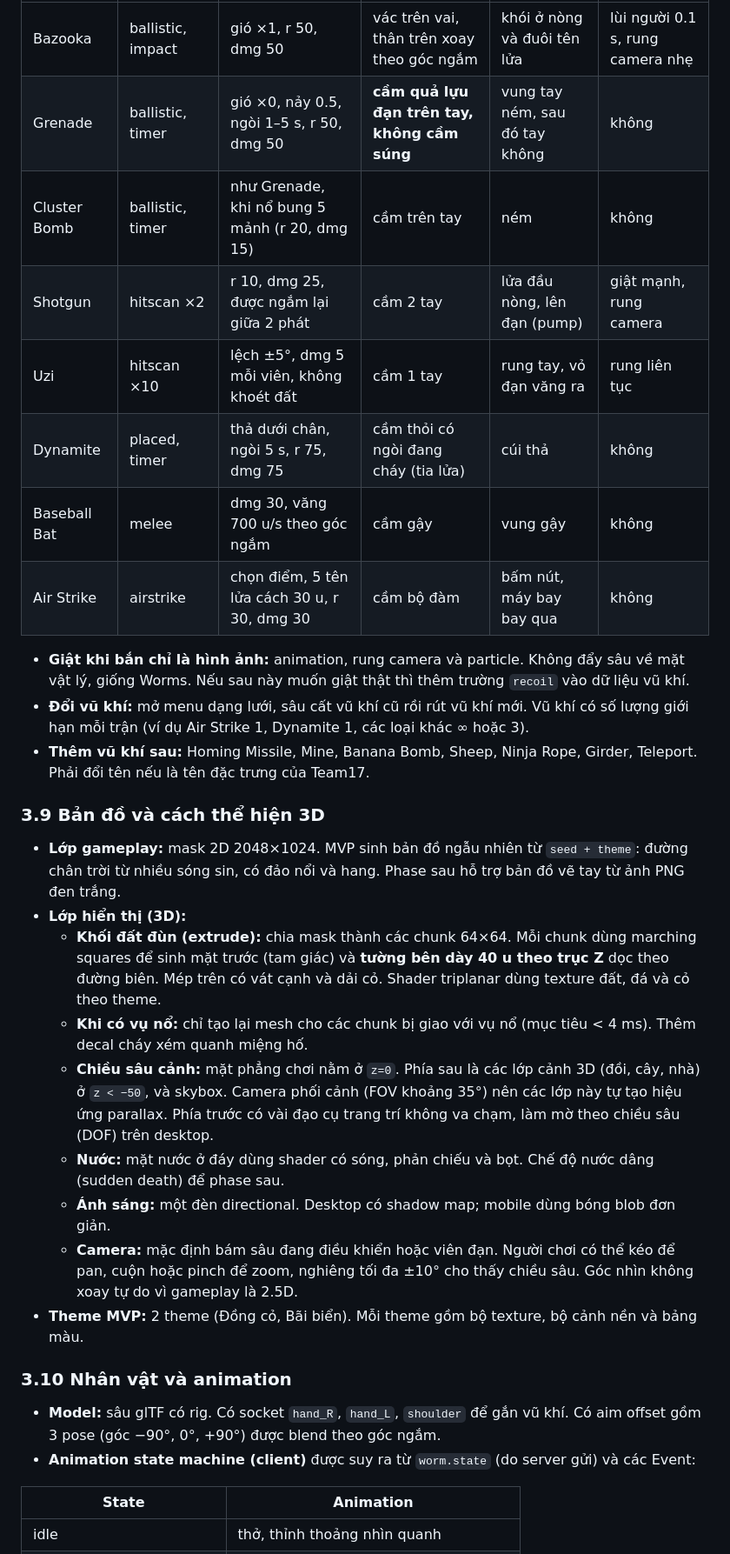
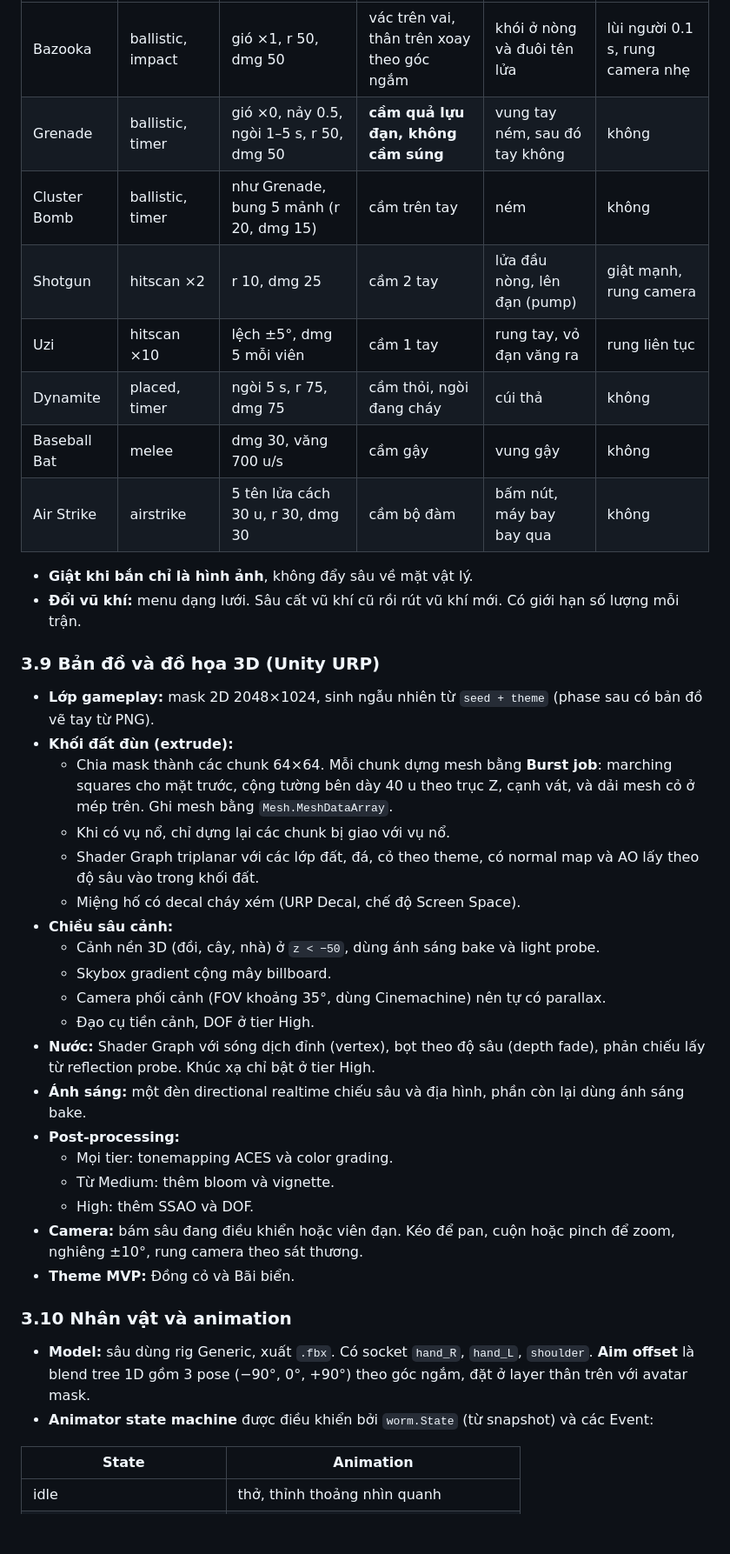
Before and after one commit to quyenanh198/Worms, a Markdown page: docs/PLAN.md, the part around one of its changes. Shown at 87% size. Rendered like a GitHub page; blank space fills up the shorter version.

```diff
--- a/docs/PLAN.md
+++ b/docs/PLAN.md
@@ -229,31 +234,40 @@ Mỗi vũ khí là **một dòng dữ liệu** cộng với một trong 5 **beha
 |---|---|---|---|---|---|
 | Bazooka | ballistic, impact | gió ×1, r 50, dmg 50 | vác trên vai, thân trên xoay theo góc ngắm | khói ở nòng và đuôi tên lửa | lùi người 0.1 s, rung camera nhẹ |
-| Grenade | ballistic, timer | gió ×0, nảy 0.5, ngòi 1–5 s, r 50, dmg 50 | **cầm quả lựu đạn trên tay, không cầm súng** | vung tay ném, sau đó tay không | không |
-| Cluster Bomb | ballistic, timer | như Grenade, khi nổ bung 5 mảnh (r 20, dmg 15) | cầm trên tay | ném | không |
-| Shotgun | hitscan ×2 | r 10, dmg 25, được ngắm lại giữa 2 phát | cầm 2 tay | lửa đầu nòng, lên đạn (pump) | giật mạnh, rung camera |
-| Uzi | hitscan ×10 | lệch ±5°, dmg 5 mỗi viên, không khoét đất | cầm 1 tay | rung tay, vỏ đạn văng ra | rung liên tục |
-| Dynamite | placed, timer | thả dưới chân, ngòi 5 s, r 75, dmg 75 | cầm thỏi có ngòi đang cháy (tia lửa) | cúi thả | không |
-| Baseball Bat | melee | dmg 30, văng 700 u/s theo góc ngắm | cầm gậy | vung gậy | không |
-| Air Strike | airstrike | chọn điểm, 5 tên lửa cách 30 u, r 30, dmg 30 | cầm bộ đàm | bấm nút, máy bay bay qua | không |
+| Grenade | ballistic, timer | gió ×0, nảy 0.5, ngòi 1–5 s, r 50, dmg 50 | **cầm quả lựu đạn, không cầm súng** | vung tay ném, sau đó tay không | không |
+| Cluster Bomb | ballistic, timer | như Grenade, bung 5 mảnh (r 20, dmg 15) | cầm trên tay | ném | không |
+| Shotgun | hitscan ×2 | r 10, dmg 25 | cầm 2 tay | lửa đầu nòng, lên đạn (pump) | giật mạnh, rung camera |
+| Uzi | hitscan ×10 | lệch ±5°, dmg 5 mỗi viên | cầm 1 tay | rung tay, vỏ đạn văng ra | rung liên tục |
+| Dynamite | placed, timer | ngòi 5 s, r 75, dmg 75 | cầm thỏi, ngòi đang cháy | cúi thả | không |
+| Baseball Bat | melee | dmg 30, văng 700 u/s | cầm gậy | vung gậy | không |
+| Air Strike | airstrike | 5 tên lửa cách 30 u, r 30, dmg 30 | cầm bộ đàm | bấm nút, máy bay bay qua | không |
 
-- **Giật khi bắn chỉ là hình ảnh:** animation, rung camera và particle. Không đẩy sâu về mặt vật lý, giống Worms. Nếu sau này muốn giật thật thì thêm trường `recoil` vào dữ liệu vũ khí.
-- **Đổi vũ khí:** mở menu dạng lưới, sâu cất vũ khí cũ rồi rút vũ khí mới. Vũ khí có số lượng giới hạn mỗi trận (ví dụ Air Strike 1, Dynamite 1, các loại khác ∞ hoặc 3).
-- **Thêm vũ khí sau:** Homing Missile, Mine, Banana Bomb, Sheep, Ninja Rope, Girder, Teleport. Phải đổi tên nếu là tên đặc trưng của Team17.
+- **Giật khi bắn chỉ là hình ảnh**, không đẩy sâu về mặt vật lý.
+- **Đổi vũ khí:** menu dạng lưới. Sâu cất vũ khí cũ rồi rút vũ khí mới. Có giới hạn số lượng mỗi trận.
 
-### 3.9 Bản đồ và cách thể hiện 3D
-- **Lớp gameplay:** mask 2D 2048×1024. MVP sinh bản đồ ngẫu nhiên từ `seed + theme`: đường chân trời từ nhiều sóng sin, có đảo nổi và hang. Phase sau hỗ trợ bản đồ vẽ tay từ ảnh PNG đen trắng.
-- **Lớp hiển thị (3D):**
-  - **Khối đất đùn (extrude):** chia mask thành các chunk 64×64. Mỗi chunk dùng marching squares để sinh mặt trước (tam giác) và **tường bên dày 40 u theo trục Z** dọc theo đường biên. Mép trên có vát cạnh và dải cỏ. Shader triplanar dùng texture đất, đá và cỏ theo theme.
-  - **Khi có vụ nổ:** chỉ tạo lại mesh cho các chunk bị giao với vụ nổ (mục tiêu < 4 ms). Thêm decal cháy xém quanh miệng hố.
-  - **Chiều sâu cảnh:** mặt phẳng chơi nằm ở `z=0`. Phía sau là các lớp cảnh 3D (đồi, cây, nhà) ở `z < −50`, và skybox. Camera phối cảnh (FOV khoảng 35°) nên các lớp này tự tạo hiệu ứng parallax. Phía trước có vài đạo cụ trang trí không va chạm, làm mờ theo chiều sâu (DOF) trên desktop.
-  - **Nước:** mặt nước ở đáy dùng shader có sóng, phản chiếu và bọt. Chế độ nước dâng (sudden death) để phase sau.
-  - **Ánh sáng:** một đèn directional. Desktop có shadow map; mobile dùng bóng blob đơn giản.
-  - **Camera:** mặc định bám sâu đang điều khiển hoặc viên đạn. Người chơi có thể kéo để pan, cuộn hoặc pinch để zoom, nghiêng tối đa ±10° cho thấy chiều sâu. Góc nhìn không xoay tự do vì gameplay là 2.5D.
-- **Theme MVP:** 2 theme (Đồng cỏ, Bãi biển). Mỗi theme gồm bộ texture, bộ cảnh nền và bảng màu.
+### 3.9 Bản đồ và đồ họa 3D (Unity URP)
+- **Lớp gameplay:** mask 2D 2048×1024, sinh ngẫu nhiên từ `seed + theme` (phase sau có bản đồ vẽ tay từ PNG).
+- **Khối đất đùn (extrude):**
+  - Chia mask thành các chunk 64×64. Mỗi chunk dựng mesh bằng **Burst job**: marching squares cho mặt trước, cộng tường bên dày 40 u theo trục Z, cạnh vát, và dải mesh cỏ ở mép trên. Ghi mesh bằng `Mesh.MeshDataArray`.
+  - Khi có vụ nổ, chỉ dựng lại các chunk bị giao với vụ nổ.
+  - Shader Graph triplanar với các lớp đất, đá, cỏ theo theme, có normal map và AO lấy theo độ sâu vào trong khối đất.
+  - Miệng hố có decal cháy xém (URP Decal, chế độ Screen Space).
+- **Chiều sâu cảnh:**
+  - Cảnh nền 3D (đồi, cây, nhà) ở `z < −50`, dùng ánh sáng bake và light probe.
+  - Skybox gradient cộng mây billboard.
+  - Camera phối cảnh (FOV khoảng 35°, dùng Cinemachine) nên tự có parallax.
+  - Đạo cụ tiền cảnh, DOF ở tier High.
+- **Nước:** Shader Graph với sóng dịch đỉnh (vertex), bọt theo độ sâu (depth fade), phản chiếu lấy từ reflection probe. Khúc xạ chỉ bật ở tier High.
+- **Ánh sáng:** một đèn directional realtime chiếu sâu và địa hình, phần còn lại dùng ánh sáng bake.
+- **Post-processing:**
+  - Mọi tier: tonemapping ACES và color grading.
+  - Từ Medium: thêm bloom và vignette.
+  - High: thêm SSAO và DOF.
+- **Camera:** bám sâu đang điều khiển hoặc viên đạn. Kéo để pan, cuộn hoặc pinch để zoom, nghiêng ±10°, rung camera theo sát thương.
+- **Theme MVP:** Đồng cỏ và Bãi biển.
 
 ### 3.10 Nhân vật và animation
-- **Model:** sâu glTF có rig. Có socket `hand_R`, `hand_L`, `shoulder` để gắn vũ khí. Có aim offset gồm 3 pose (góc −90°, 0°, +90°) được blend theo góc ngắm.
-- **Animation state machine (client)** được suy ra từ `worm.state` (do server gửi) và các Event:
+- **Model:** sâu dùng rig Generic, xuất `.fbx`. Có socket `hand_R`, `hand_L`, `shoulder`. **Aim offset** là blend tree 1D gồm 3 pose (−90°, 0°, +90°) theo góc ngắm, đặt ở layer thân trên với avatar mask.
+- **Animator state machine** được điều khiển bởi `worm.State` (từ snapshot) và các Event:
 
 | State | Animation |
 |---|---|
```
Also changed, not shown: other parts of docs/PLAN.md (+286 -211 lines).
